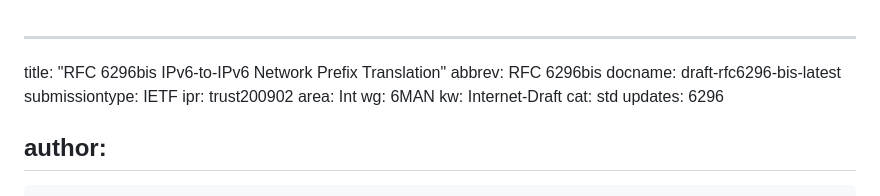
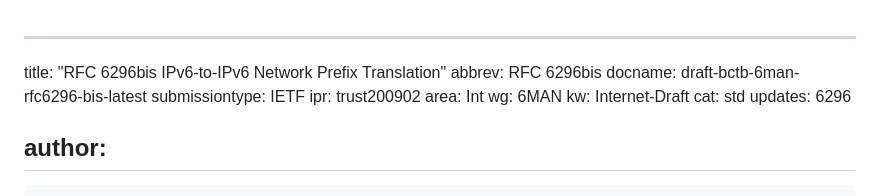
Before and after one commit to otroan/rfc6296-bis, a Markdown page: draft-bctb-6man-rfc6296-bis.md, the part around the change. GitHub-like rendering.

Commit message:
renamed to bctb - baker cullen troan buraglio
Signed-off-by: Ole Troan <otroan@cisco.com>

```diff
--- a/draft-rfc6296-bis.md
+++ b/draft-bctb-6man-rfc6296-bis.md
@@ -1,7 +1,7 @@
 ---
 title: "RFC 6296bis IPv6-to-IPv6 Network Prefix Translation"
 abbrev: RFC 6296bis
-docname: draft-rfc6296-bis-latest
+docname: draft-bctb-6man-rfc6296-bis-latest
 submissiontype: IETF
 ipr: trust200902
 area: Int
```
